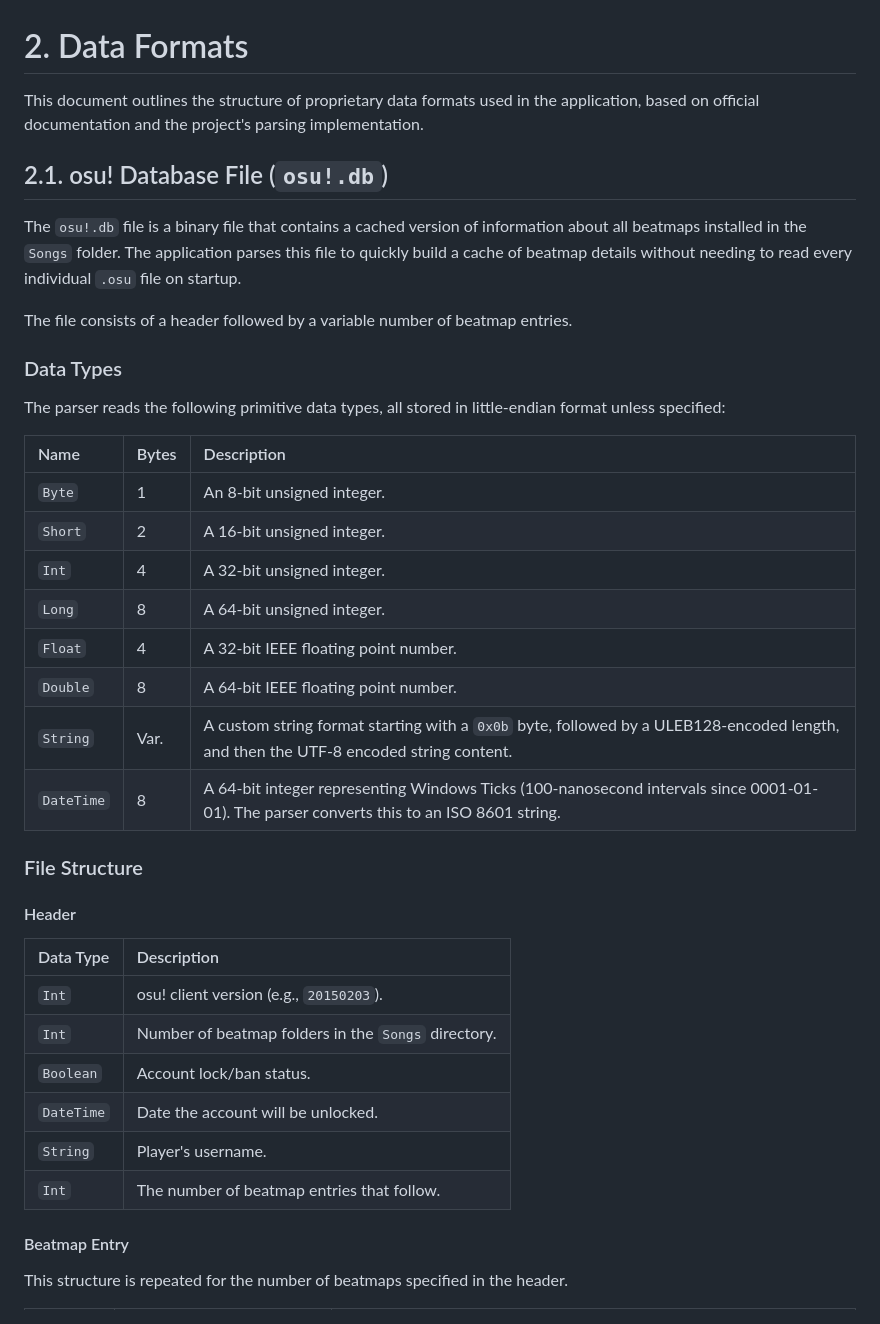
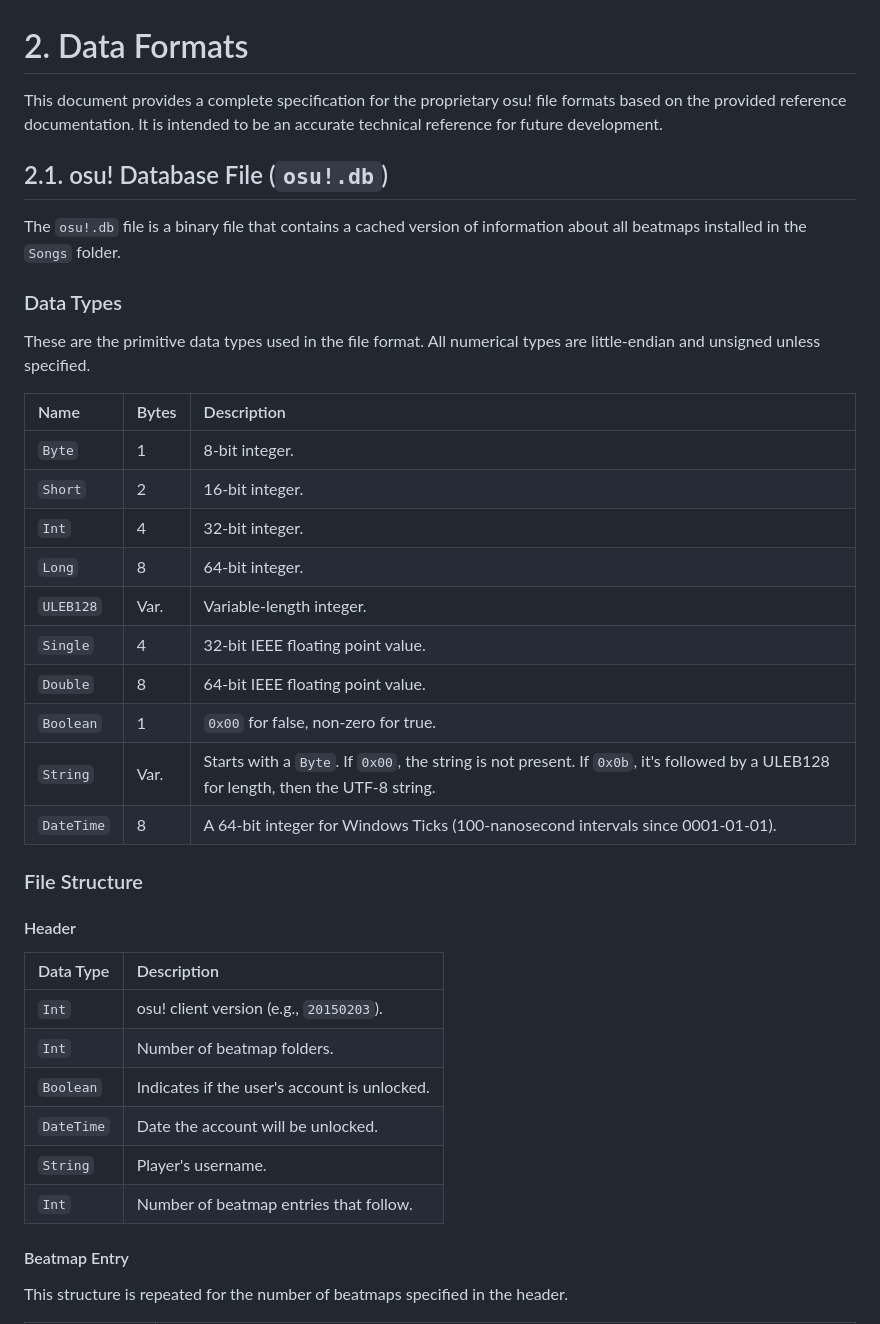
Before and after one commit to Xiphiros/osu-tracker, a Markdown page: memory-bank/02_Data_Formats.md, the part around the change printed below. Drawn GitHub-style.

```diff
--- a/memory-bank/02_Data_Formats.md
+++ b/memory-bank/02_Data_Formats.md
@@ -1,27 +1,27 @@
 # 2. Data Formats
 
-This document outlines the structure of proprietary data formats used in the application, based on official documentation and the project's parsing implementation.
+This document provides a complete specification for the proprietary osu! file formats based on the provided reference documentation. It is intended to be an accurate technical reference for future development.
 
 ## 2.1. osu! Database File (`osu!.db`)
 
-The `osu!.db` file is a binary file that contains a cached version of information about all beatmaps installed in the `Songs` folder. The application parses this file to quickly build a cache of beatmap details without needing to read every individual `.osu` file on startup.
-
-The file consists of a header followed by a variable number of beatmap entries.
+The `osu!.db` file is a binary file that contains a cached version of information about all beatmaps installed in the `Songs` folder.
 
 ### Data Types
 
-The parser reads the following primitive data types, all stored in little-endian format unless specified:
+These are the primitive data types used in the file format. All numerical types are little-endian and unsigned unless specified.
 
 | Name | Bytes | Description |
 | :--- | :--- | :--- |
-| `Byte` | 1 | An 8-bit unsigned integer. |
-| `Short` | 2 | A 16-bit unsigned integer. |
-| `Int` | 4 | A 32-bit unsigned integer. |
-| `Long` | 8 | A 64-bit unsigned integer. |
-| `Float` | 4 | A 32-bit IEEE floating point number. |
-| `Double` | 8 | A 64-bit IEEE floating point number. |
-| `String` | Var. | A custom string format starting with a `0x0b` byte, followed by a ULEB128-encoded length, and then the UTF-8 encoded string content. |
-| `DateTime` | 8 | A 64-bit integer representing Windows Ticks (100-nanosecond intervals since 0001-01-01). The parser converts this to an ISO 8601 string. |
+| `Byte` | 1 | 8-bit integer. |
+| `Short` | 2 | 16-bit integer. |
+| `Int` | 4 | 32-bit integer. |
+| `Long` | 8 | 64-bit integer. |
+| `ULEB128` | Var. | Variable-length integer. |
+| `Single` | 4 | 32-bit IEEE floating point value. |
+| `Double` | 8 | 64-bit IEEE floating point value. |
+| `Boolean` | 1 | `0x00` for false, non-zero for true. |
+| `String` | Var. | Starts with a `Byte`. If `0x00`, the string is not present. If `0x0b`, it's followed by a ULEB128 for length, then the UTF-8 string. |
+| `DateTime`| 8 | A 64-bit integer for Windows Ticks (100-nanosecond intervals since 0001-01-01). |
 
 ### File Structure
 
@@ -30,11 +30,11 @@ The parser reads the following primitive data types, all stored in little-endian
 | Data Type | Description |
 | :--- | :--- |
 | `Int` | osu! client version (e.g., `20150203`). |
-| `Int` | Number of beatmap folders in the `Songs` directory. |
-| `Boolean` | Account lock/ban status. |
-| `DateTime` | Date the account will be unlocked. |
+| `Int` | Number of beatmap folders. |
+| `Boolean`| Indicates if the user's account is unlocked. |
+| `DateTime`| Date the account will be unlocked. |
 | `String` | Player's username. |
-| `Int` | The number of beatmap entries that follow. |
+| `Int` | Number of beatmap entries that follow. |
 
 #### Beatmap Entry
 
```
Also changed, not shown: other parts of memory-bank/02_Data_Formats.md (+142 -74 lines).
